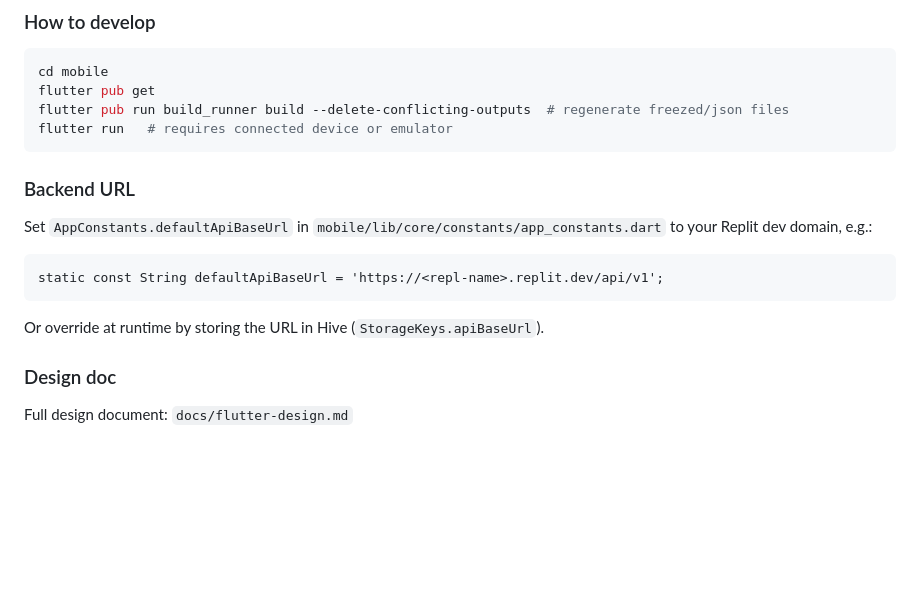
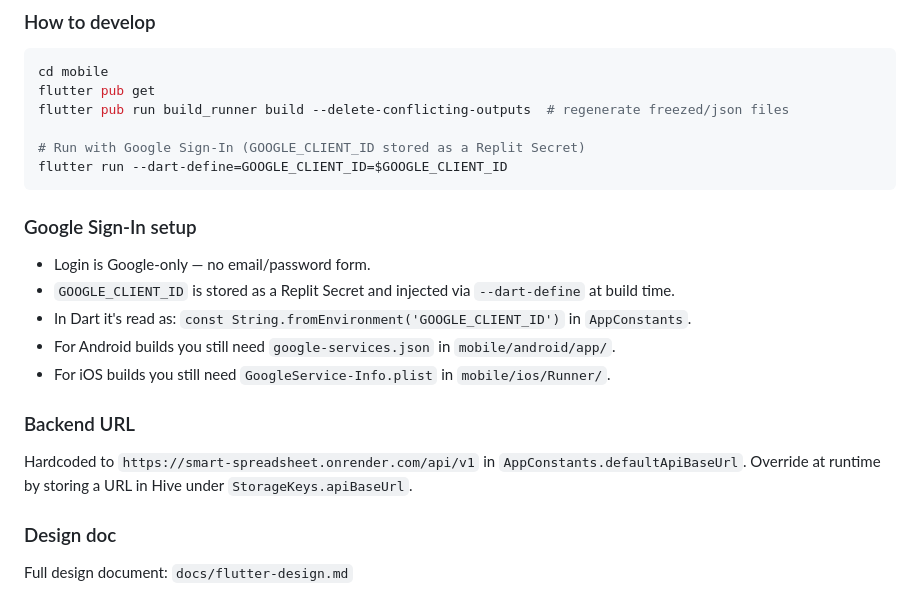
Before and after one commit to 6838gamal/Smart-Spreadsheet-Platform, a Markdown page: replit.md, the part around the change. GitHub-like rendering; blank space fills up the shorter version.

Commit message:
Update replit documentation
Replit-Commit-Author: Agent

````diff
--- a/replit.md
+++ b/replit.md
@@ -71,15 +71,21 @@ A production-ready Flutter mobile app lives in `mobile/`. It targets Android & i
 cd mobile
 flutter pub get
 flutter pub run build_runner build --delete-conflicting-outputs  # regenerate freezed/json files
-flutter run   # requires connected device or emulator
+
+# Run with Google Sign-In (GOOGLE_CLIENT_ID stored as a Replit Secret)
+flutter run --dart-define=GOOGLE_CLIENT_ID=$GOOGLE_CLIENT_ID
 ```
 
+### Google Sign-In setup
+- Login is Google-only — no email/password form.
+- `GOOGLE_CLIENT_ID` is stored as a Replit Secret and injected via `--dart-define` at build time.
+- In Dart it's read as: `const String.fromEnvironment('GOOGLE_CLIENT_ID')` in `AppConstants`.
+- For Android builds you still need `google-services.json` in `mobile/android/app/`.
+- For iOS builds you still need `GoogleService-Info.plist` in `mobile/ios/Runner/`.
+
 ### Backend URL
-Set `AppConstants.defaultApiBaseUrl` in `mobile/lib/core/constants/app_constants.dart` to your Replit dev domain, e.g.:
-```
-static const String defaultApiBaseUrl = 'https://<repl-name>.replit.dev/api/v1';
-```
-Or override at runtime by storing the URL in Hive (`StorageKeys.apiBaseUrl`).
+Hardcoded to `https://smart-spreadsheet.onrender.com/api/v1` in `AppConstants.defaultApiBaseUrl`.
+Override at runtime by storing a URL in Hive under `StorageKeys.apiBaseUrl`.
 
 ### Design doc
 Full design document: `docs/flutter-design.md`
````
